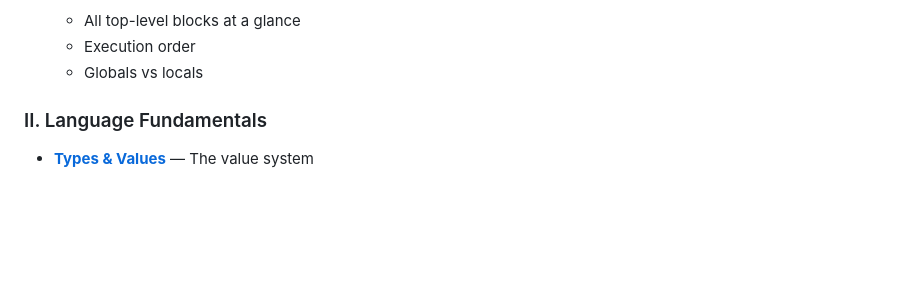
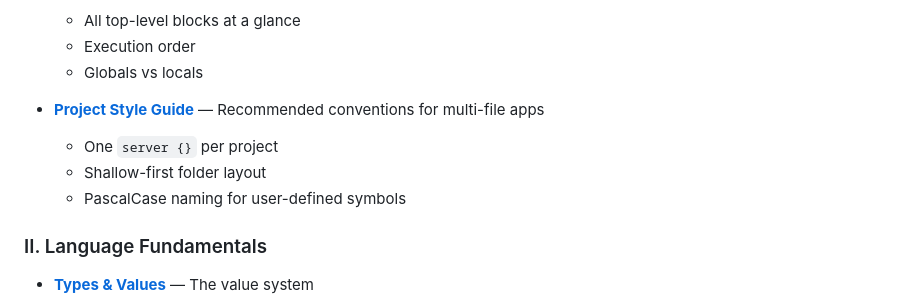
Before and after one commit to pixelkarma/httpdsl, a Markdown page: docs/readme.md, the part around the change. GitHub-like rendering; blank space fills up the shorter version.

Commit message:
style guide

```diff
--- a/docs/readme.md
+++ b/docs/readme.md
@@ -26,6 +26,11 @@ This is the complete language reference.
   - All top-level blocks at a glance
   - Execution order
   - Globals vs locals
+
+- [**Project Style Guide**](style-guide.md) — Recommended conventions for multi-file apps
+  - One `server {}` per project
+  - Shallow-first folder layout
+  - PascalCase naming for user-defined symbols
 
 ### II. Language Fundamentals
 
```
Also changed, not shown: docs/style-guide.md (added, +156 -0 lines).
